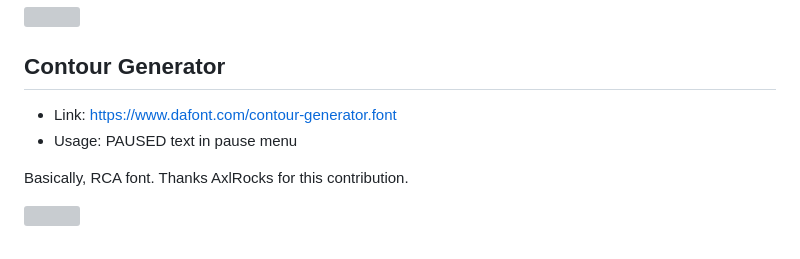
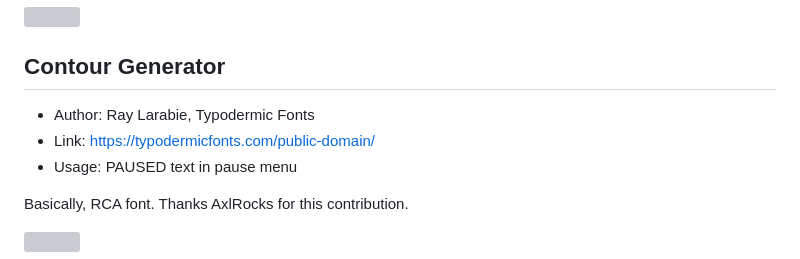
Before and after one commit to DCxDemo/ThpsFonts, a Markdown page: README.md, the part around the change. Rendered like a GitHub page; grey boxes are pictures that could not be loaded.

Commit message:
contour generator author
contour generator author

```diff
--- a/README.md
+++ b/README.md
@@ -72,7 +72,8 @@ A rather random font name, ain't it? Basically, it's a highly eroded variant of
 ![](samples/thps1_punkass.png)
 
 ## Contour Generator
-* Link: https://www.dafont.com/contour-generator.font
+* Author: Ray Larabie, Typodermic Fonts
+* Link: https://typodermicfonts.com/public-domain/
 * Usage: PAUSED text in pause menu
 
 Basically, RCA font. Thanks AxlRocks for this contribution.
```
